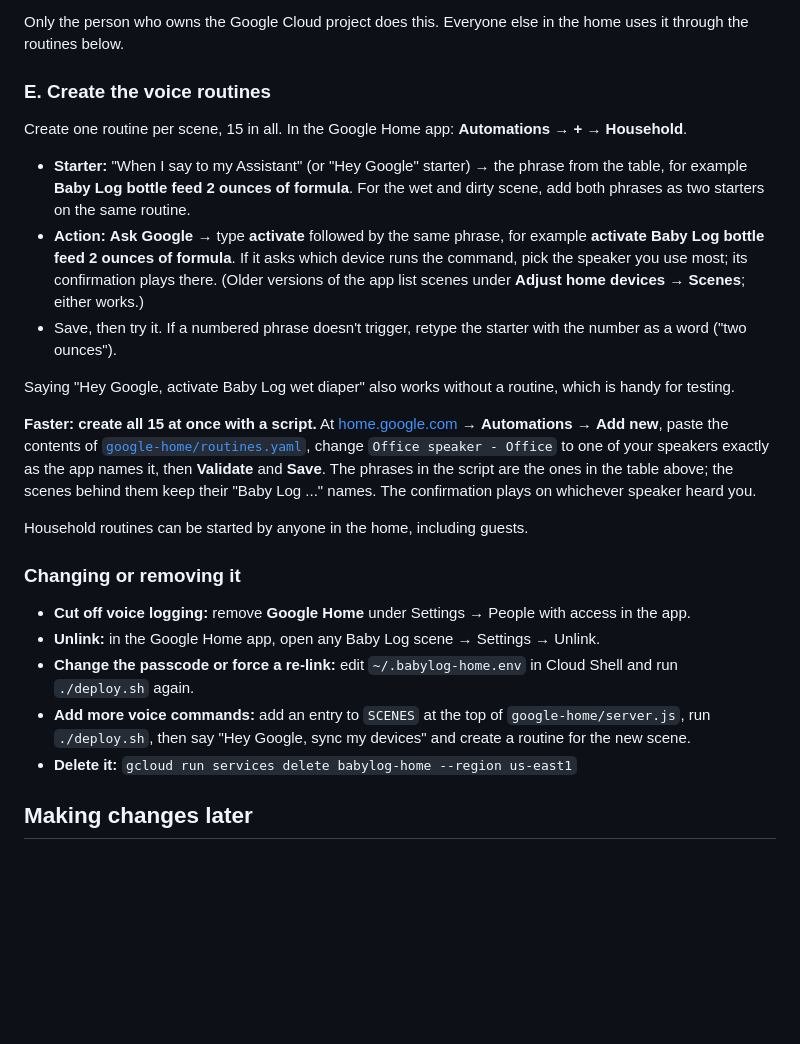
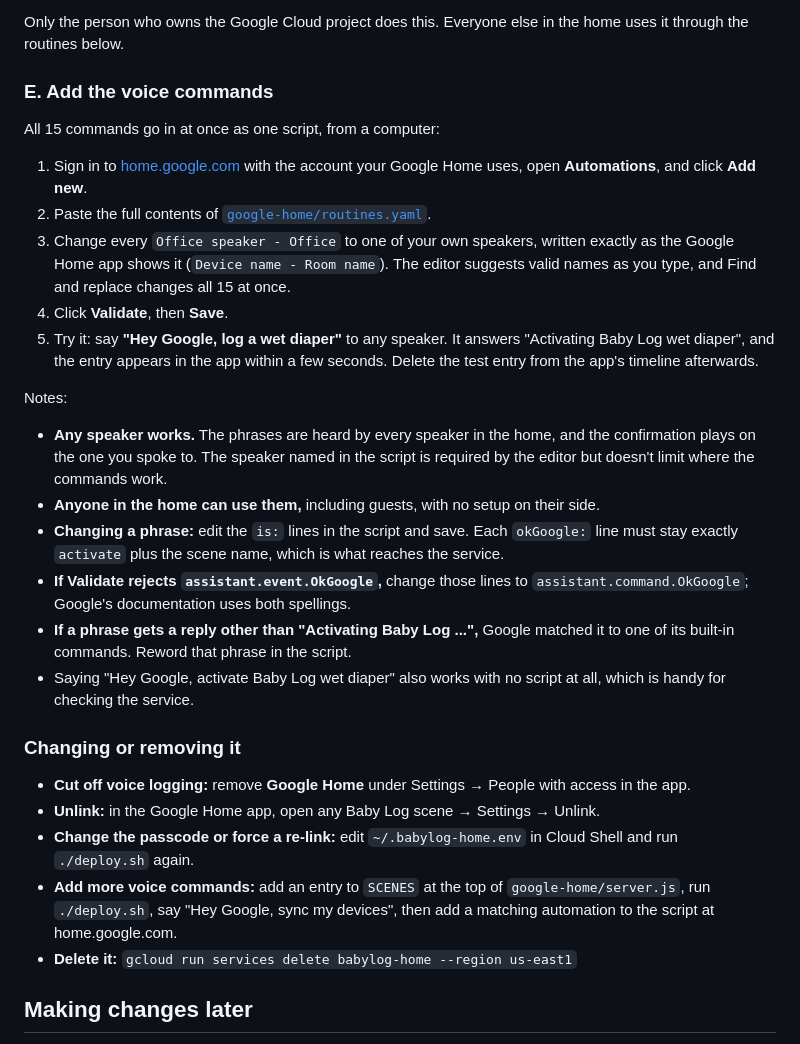
Before and after one commit to devingoodsell/BabyLog, a Markdown page: README.md, the part around the change. Drawn GitHub-style; blank space fills up the shorter version.

Commit message:
README: set up voice commands as one script at home.google.com
Co-Authored-By: Claude Opus 5.5 <noreply@anthropic.com>
Claude-Session: https://claude.ai/code/session_013szEpK7BeRxMS26hNxg1gR

```diff
--- a/README.md
+++ b/README.md
@@ -221,23 +221,28 @@ Wait a couple of minutes and try again.
 
 Only the person who owns the Google Cloud project does this. Everyone else in the home uses it through the routines below.
 
-### E. Create the voice routines
-Create one routine per scene, 15 in all. In the Google Home app: **Automations** → **+** → **Household**.
-- **Starter:** "When I say to my Assistant" (or "Hey Google" starter) → the phrase from the table, for example **Baby Log bottle feed 2 ounces of formula**. For the wet and dirty scene, add both phrases as two starters on the same routine.
-- **Action:** **Ask Google** → type **activate** followed by the same phrase, for example **activate Baby Log bottle feed 2 ounces of formula**. If it asks which device runs the command, pick the speaker you use most; its confirmation plays there. (Older versions of the app list scenes under **Adjust home devices → Scenes**; either works.)
-- Save, then try it. If a numbered phrase doesn't trigger, retype the starter with the number as a word ("two ounces").
+### E. Add the voice commands
+All 15 commands go in at once as one script, from a computer:
 
-Saying "Hey Google, activate Baby Log wet diaper" also works without a routine, which is handy for testing.
+1. Sign in to [home.google.com](https://home.google.com) with the account your Google Home uses, open **Automations**, and click **Add new**.
+2. Paste the full contents of [`google-home/routines.yaml`](google-home/routines.yaml).
+3. Change every `Office speaker - Office` to one of your own speakers, written exactly as the Google Home app shows it (`Device name - Room name`). The editor suggests valid names as you type, and Find and replace changes all 15 at once.
+4. Click **Validate**, then **Save**.
+5. Try it: say **"Hey Google, log a wet diaper"** to any speaker. It answers "Activating Baby Log wet diaper", and the entry appears in the app within a few seconds. Delete the test entry from the app's timeline afterwards.
 
-**Faster: create all 15 at once with a script.** At [home.google.com](https://home.google.com) → **Automations** → **Add new**, paste the contents of [`google-home/routines.yaml`](google-home/routines.yaml), change `Office speaker - Office` to one of your speakers exactly as the app names it, then **Validate** and **Save**. The phrases in the script are the ones in the table above; the scenes behind them keep their "Baby Log ..." names. The confirmation plays on whichever speaker heard you.
-
-Household routines can be started by anyone in the home, including guests.
+Notes:
+- **Any speaker works.** The phrases are heard by every speaker in the home, and the confirmation plays on the one you spoke to. The speaker named in the script is required by the editor but doesn't limit where the commands work.
+- **Anyone in the home can use them,** including guests, with no setup on their side.
+- **Changing a phrase:** edit the `is:` lines in the script and save. Each `okGoogle:` line must stay exactly `activate` plus the scene name, which is what reaches the service.
+- **If Validate rejects `assistant.event.OkGoogle`,** change those lines to `assistant.command.OkGoogle`; Google's documentation uses both spellings.
+- **If a phrase gets a reply other than "Activating Baby Log ...",** Google matched it to one of its built-in commands. Reword that phrase in the script.
+- Saying "Hey Google, activate Baby Log wet diaper" also works with no script at all, which is handy for checking the service.
 
 ### Changing or removing it
 - **Cut off voice logging:** remove **Google Home** under Settings → People with access in the app.
 - **Unlink:** in the Google Home app, open any Baby Log scene → Settings → Unlink.
 - **Change the passcode or force a re-link:** edit `~/.babylog-home.env` in Cloud Shell and run `./deploy.sh` again.
-- **Add more voice commands:** add an entry to `SCENES` at the top of `google-home/server.js`, run `./deploy.sh`, then say "Hey Google, sync my devices" and create a routine for the new scene.
+- **Add more voice commands:** add an entry to `SCENES` at the top of `google-home/server.js`, run `./deploy.sh`, say "Hey Google, sync my devices", then add a matching automation to the script at home.google.com.
 - **Delete it:** `gcloud run services delete babylog-home --region us-east1`
 
 ## Making changes later
```
